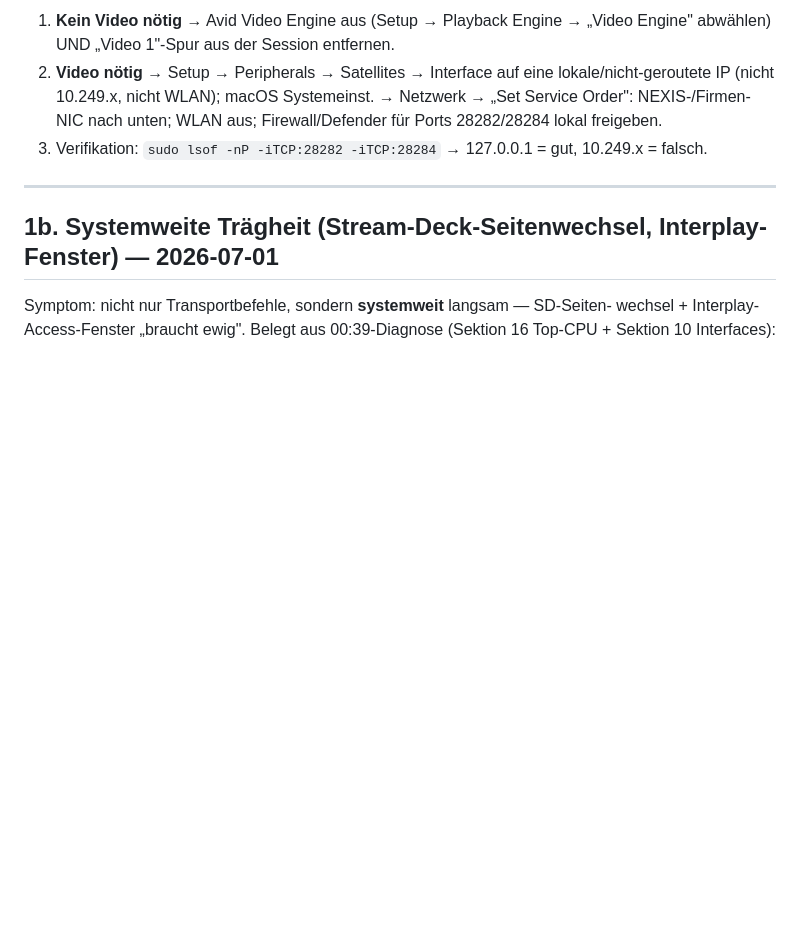
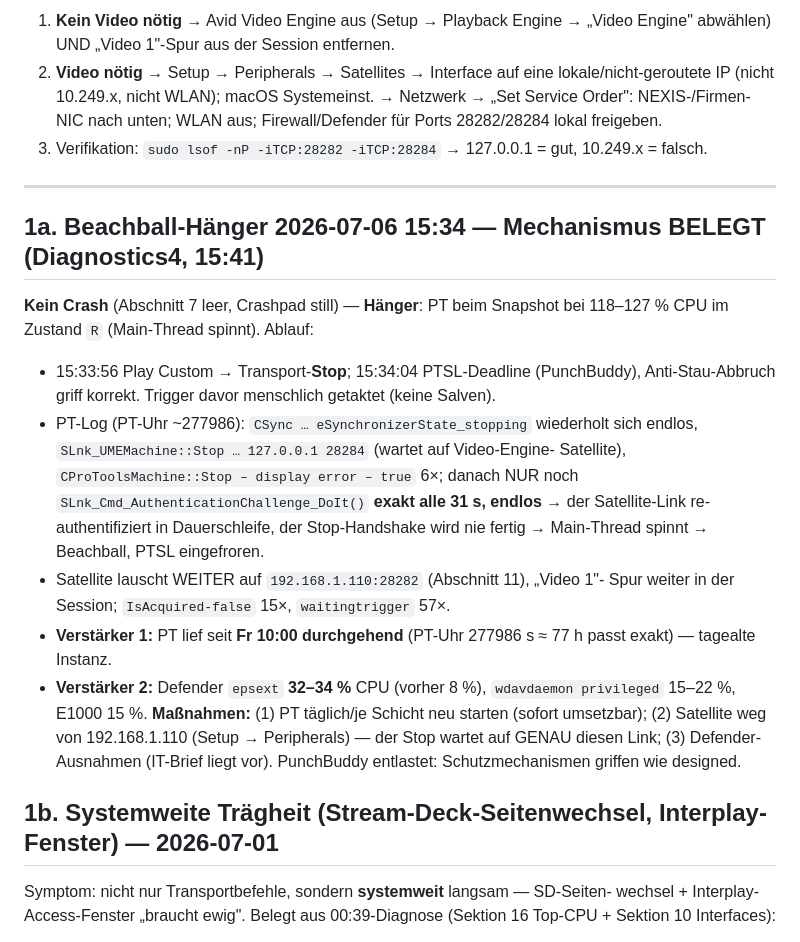
Before and after one commit to ruehljens-creator/PunchBuddy-2, a Markdown page: ki brain/erkenntnisse.md, the part around the change. Rendered like a GitHub page; blank space fills up the shorter version.

Commit message:
ki brain: Beachball 06.07. belegt - Stop haengt im Satellite-Handshake (31s-Auth-Loop), PT 3 Tage Uptime, epsext 34%
Co-Authored-By: Claude Opus 4.8 <noreply@anthropic.com>

```diff
--- a/ki brain/erkenntnisse.md
+++ b/ki brain/erkenntnisse.md
@@ -136,6 +136,28 @@ Fehlerkette:
 
 ---
 
+## 1a. Beachball-Hänger 2026-07-06 15:34 — Mechanismus BELEGT (Diagnostics4, 15:41)
+**Kein Crash** (Abschnitt 7 leer, Crashpad still) — **Hänger**: PT beim Snapshot bei
+118–127 % CPU im Zustand `R` (Main-Thread spinnt). Ablauf:
+- 15:33:56 Play Custom → Transport-**Stop**; 15:34:04 PTSL-Deadline (PunchBuddy),
+  Anti-Stau-Abbruch griff korrekt. Trigger davor menschlich getaktet (keine Salven).
+- PT-Log (PT-Uhr ~277986): `CSync … eSynchronizerState_stopping` wiederholt sich
+  endlos, `SLnk_UMEMachine::Stop … 127.0.0.1 28284` (wartet auf Video-Engine-
+  Satellite), `CProToolsMachine::Stop – display error – true` 6×; danach NUR noch
+  `SLnk_Cmd_AuthenticationChallenge_DoIt()` **exakt alle 31 s, endlos** → der
+  Satellite-Link re-authentifiziert in Dauerschleife, der Stop-Handshake wird nie
+  fertig → Main-Thread spinnt → Beachball, PTSL eingefroren.
+- Satellite lauscht WEITER auf `192.168.1.110:28282` (Abschnitt 11), „Video 1"-
+  Spur weiter in der Session; `IsAcquired-false` 15×, `waitingtrigger` 57×.
+- **Verstärker 1:** PT lief seit **Fr 10:00 durchgehend** (PT-Uhr 277986 s ≈ 77 h
+  passt exakt) — tagealte Instanz.
+- **Verstärker 2:** Defender `epsext` **32–34 %** CPU (vorher 8 %), `wdavdaemon
+  privileged` 15–22 %, E1000 15 %.
+**Maßnahmen:** (1) PT täglich/je Schicht neu starten (sofort umsetzbar);
+(2) Satellite weg von 192.168.1.110 (Setup → Peripherals) — der Stop wartet auf
+GENAU diesen Link; (3) Defender-Ausnahmen (IT-Brief liegt vor).
+PunchBuddy entlastet: Schutzmechanismen griffen wie designed.
+
 ## 1b. Systemweite Trägheit (Stream-Deck-Seitenwechsel, Interplay-Fenster) — 2026-07-01
 Symptom: nicht nur Transportbefehle, sondern **systemweit** langsam — SD-Seiten-
 wechsel + Interplay-Access-Fenster „braucht ewig". Belegt aus 00:39-Diagnose
```
